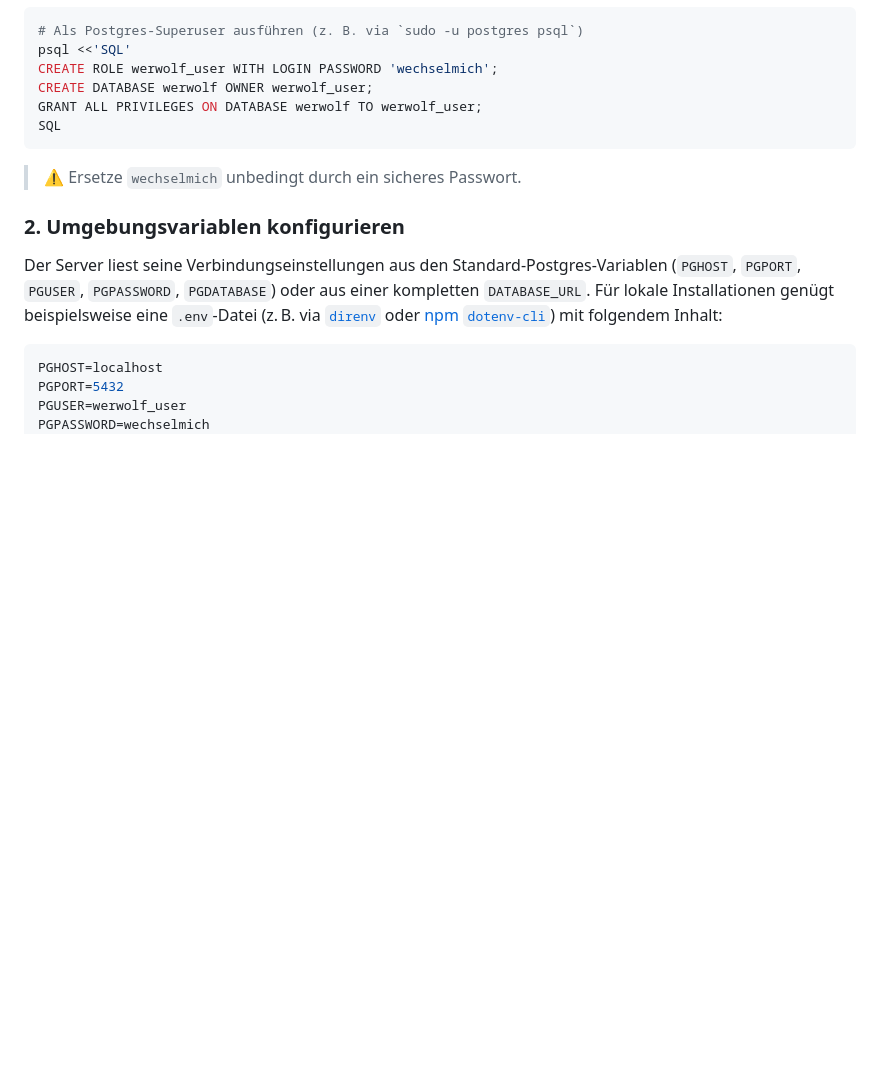
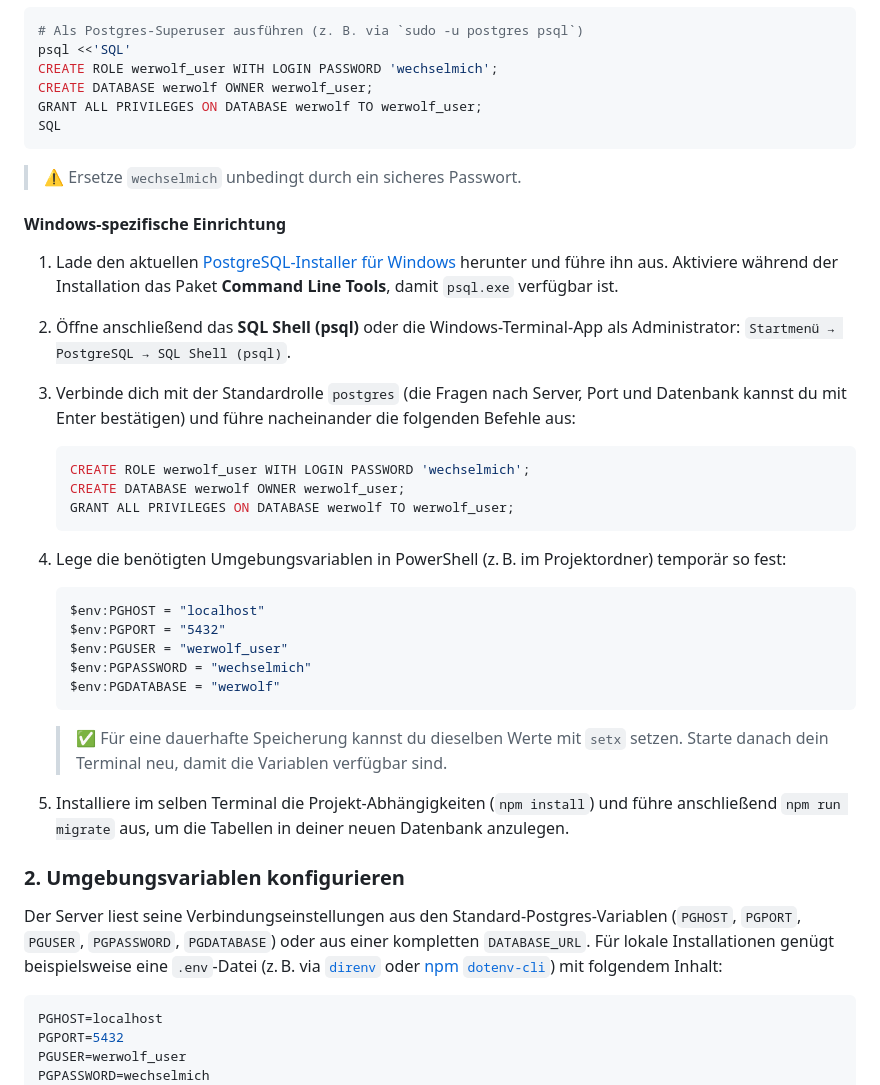
Before and after one commit to puukis/werwolf, a Markdown page: README.md, the part around the change. Drawn GitHub-style; blank space fills up the shorter version.

Commit message:
Document Windows database setup

````diff
--- a/README.md
+++ b/README.md
@@ -195,6 +195,32 @@ SQL
 
 > ⚠️ Ersetze `wechselmich` unbedingt durch ein sicheres Passwort.
 
+#### Windows-spezifische Einrichtung
+
+1. Lade den aktuellen [PostgreSQL-Installer für Windows](https://www.postgresql.org/download/windows/) herunter und führe ihn aus. Aktiviere während der Installation das Paket **Command Line Tools**, damit `psql.exe` verfügbar ist.
+2. Öffne anschließend das **SQL Shell (psql)** oder die Windows-Terminal-App als Administrator: `Startmenü → PostgreSQL → SQL Shell (psql)`.
+3. Verbinde dich mit der Standardrolle `postgres` (die Fragen nach Server, Port und Datenbank kannst du mit Enter bestätigen) und führe nacheinander die folgenden Befehle aus:
+
+   ```sql
+   CREATE ROLE werwolf_user WITH LOGIN PASSWORD 'wechselmich';
+   CREATE DATABASE werwolf OWNER werwolf_user;
+   GRANT ALL PRIVILEGES ON DATABASE werwolf TO werwolf_user;
+   ```
+
+4. Lege die benötigten Umgebungsvariablen in PowerShell (z. B. im Projektordner) temporär so fest:
+
+   ```powershell
+   $env:PGHOST = "localhost"
+   $env:PGPORT = "5432"
+   $env:PGUSER = "werwolf_user"
+   $env:PGPASSWORD = "wechselmich"
+   $env:PGDATABASE = "werwolf"
+   ```
+
+   > ✅ Für eine dauerhafte Speicherung kannst du dieselben Werte mit `setx` setzen. Starte danach dein Terminal neu, damit die Variablen verfügbar sind.
+
+5. Installiere im selben Terminal die Projekt-Abhängigkeiten (`npm install`) und führe anschließend `npm run migrate` aus, um die Tabellen in deiner neuen Datenbank anzulegen.
+
 ### 2. Umgebungsvariablen konfigurieren
 
 Der Server liest seine Verbindungseinstellungen aus den Standard-Postgres-Variablen (`PGHOST`, `PGPORT`, `PGUSER`, `PGPASSWORD`, `PGDATABASE`) oder aus einer kompletten `DATABASE_URL`. Für lokale Installationen genügt beispielsweise eine `.env`-Datei (z. B. via [`direnv`](https://direnv.net/) oder [npm `dotenv-cli`](https://www.npmjs.com/package/dotenv-cli)) mit folgendem Inhalt:
````
